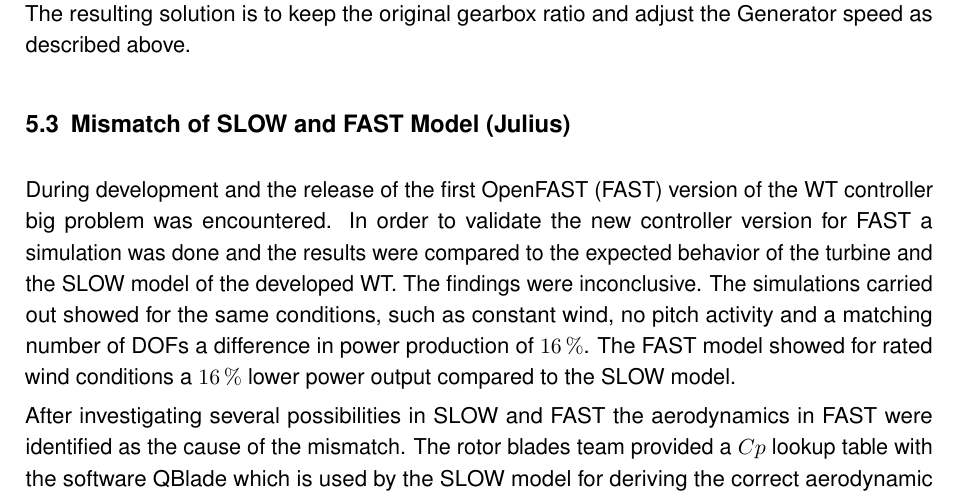
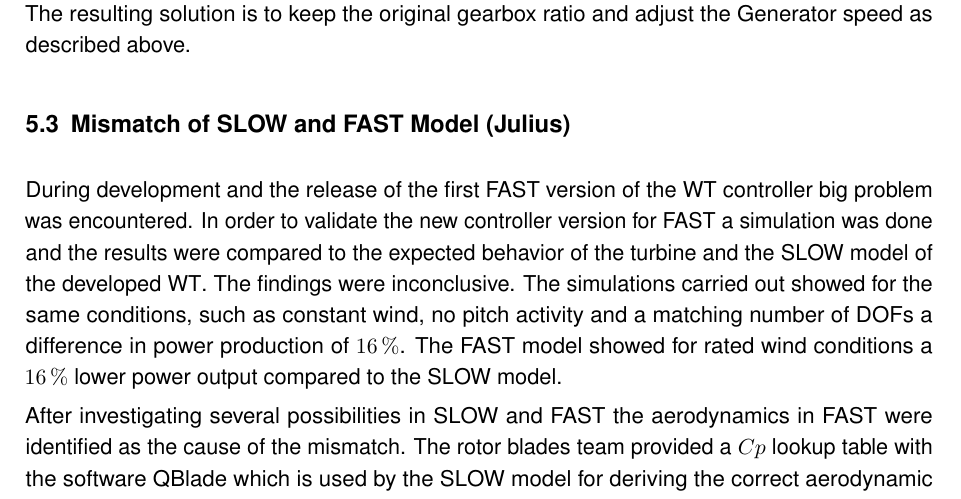
Before and after one commit to Plutoniumdrache/OptimusShaktiReport, a LaTeX thesis (ShaktiReport_Control/ShaktiReport_Control.tex, which reads ShaktiReport_Control/Sections/FAST_Aerodynamics.tex): part of page 27 of 34, cut so that both start at the same text. Compiled offline with pdfLaTeX.

Commit message:
Update FAST_Aerodynamics.tex

```diff
--- a/ShaktiReport_Control/Sections/FAST_Aerodynamics.tex
+++ b/ShaktiReport_Control/Sections/FAST_Aerodynamics.tex
@@ -1,14 +1,15 @@
 % !TEX spellcheck = en_US
 % mismatch of aerodynamics in FAST and SLOW
 %=================================================================================
-During development and the release of the first OpenFAST (FAST) version of the WT controller big problem was encountered.
-In order to validate the new controller version for FAST a simulation was done and the results were compared to the expected behavior of the turbine and the SLOW model of the developed WT.
+During development and the release of the first \gls{FAST} version of the \gls{WT} controller big problem was encountered.
+In order to validate the new controller version for \gls{FAST} a simulation was done and the results were compared to the expected behavior of the turbine and the \gls{SLOW} model of the developed \gls{WT}.
 The findings were inconclusive.
-The simulations carried out showed for the same conditions, such as constant wind, no pitch activity and a matching number of DOFs a difference in power production of \SI{16}{\%}. The FAST model showed for rated wind conditions a \SI{16}{\%} lower power output compared to the SLOW model.
+The simulations carried out showed for the same conditions, such as constant wind, no pitch activity and a matching number of DOFs a difference in power production of \SI{16}{\%}.
+The \gls{FAST} model showed for rated wind conditions a \SI{16}{\%} lower power output compared to the \gls{SLOW} model.
 
-After investigating several possibilities in SLOW and FAST the aerodynamics in FAST were identified as the cause of the mismatch.
-The rotor blades team provided a $Cp$ lookup table with the software QBlade which is used by the SLOW model for deriving the correct aerodynamic power from the rotor within the Simulink model.
-Since FAST was used for the load simulations the blade design in QBlade had to exported. FAST in this case is not using a $Cp$ look up table and is instead calculating the aerodynamics directly from the blade design.
+After investigating several possibilities in \gls{SLOW} and \gls{FAST} the aerodynamics in \gls{FAST} were identified as the cause of the mismatch.
+The rotor blades team provided a $Cp$ lookup table with the software QBlade which is used by the \gls{SLOW} model for deriving the correct aerodynamic power from the rotor within the Simulink model.
+Since \gls{FAST} was used for the load simulations the blade design in QBlade had to exported. \gls{FAST} in this case is not using a $Cp$ look up table and is instead calculating the aerodynamics directly from the blade design.
 The design is input via the airfoil data and the corresponding position along the blade.
 The load simulations in FAST were based on the AerodynV15 module.
 Because QBlade is only supporting the export up to version AerodynV13 the conversion from AerodynV13 to V15 was done separately by the rotor blades team.
```
Also changed, not shown: ShaktiReport_Control/Sections/FAST_Aerodynamics.tex (9 more changed lines).
